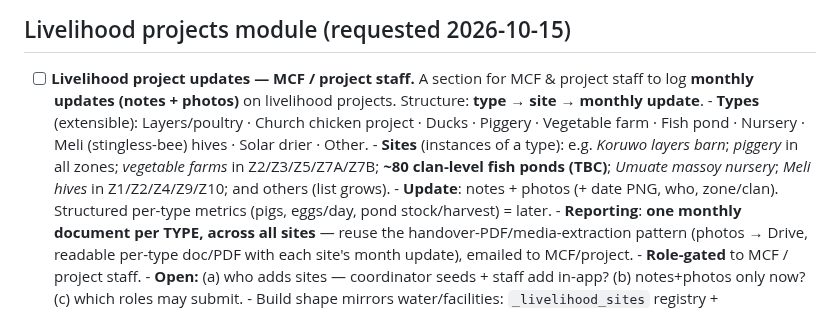
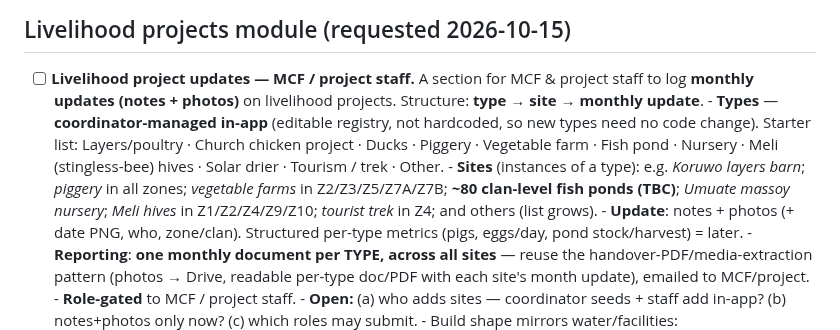
Before and after one commit to wtunsworth-a11y/MCA_App, a Markdown page: docs/TODO.md, the part around the change. Rendered like a GitHub page.

Commit message:
docs: livelihood — add tourism/trek (Z4); types are coordinator-managed in-app (no code change)
Co-Authored-By: Claude Opus 4.8 <noreply@anthropic.com>
Claude-Session: https://claude.ai/code/session_013CbsxbqQqY1A3X61ozPPMK

```diff
--- a/docs/TODO.md
+++ b/docs/TODO.md
@@ -64,13 +64,14 @@ merged to `main` (Pages) through **SW v71 / `mca-steward-v71`**.
 - [ ] **Livelihood project updates — MCF / project staff.** A section for MCF &
       project staff to log **monthly updates (notes + photos)** on livelihood
       projects. Structure: **type → site → monthly update**.
-      - **Types** (extensible): Layers/poultry · Church chicken project · Ducks ·
-        Piggery · Vegetable farm · Fish pond · Nursery · Meli (stingless-bee)
-        hives · Solar drier · Other.
+      - **Types** — **coordinator-managed in-app** (editable registry, not
+        hardcoded, so new types need no code change). Starter list: Layers/poultry ·
+        Church chicken project · Ducks · Piggery · Vegetable farm · Fish pond ·
+        Nursery · Meli (stingless-bee) hives · Solar drier · Tourism / trek · Other.
       - **Sites** (instances of a type): e.g. *Koruwo layers barn*; *piggery* in
         all zones; *vegetable farms* in Z2/Z3/Z5/Z7A/Z7B; **~80 clan-level fish
         ponds (TBC)**; *Umuate massoy nursery*; *Meli hives* in Z1/Z2/Z4/Z9/Z10;
-        and others (list grows).
+        *tourist trek* in Z4; and others (list grows).
       - **Update**: notes + photos (+ date PNG, who, zone/clan). Structured
         per-type metrics (pigs, eggs/day, pond stock/harvest) = later.
       - **Reporting**: **one monthly document per TYPE, across all sites** —
```
